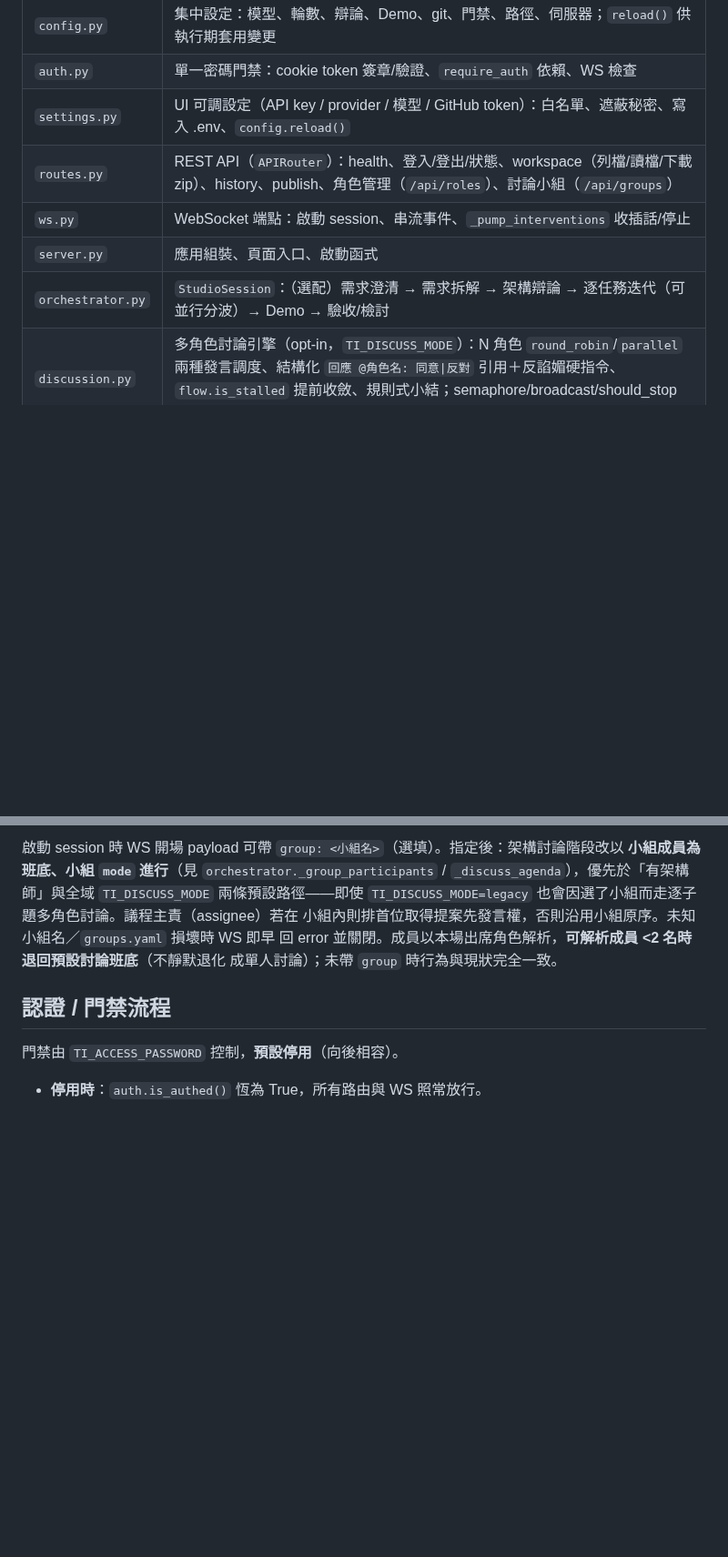
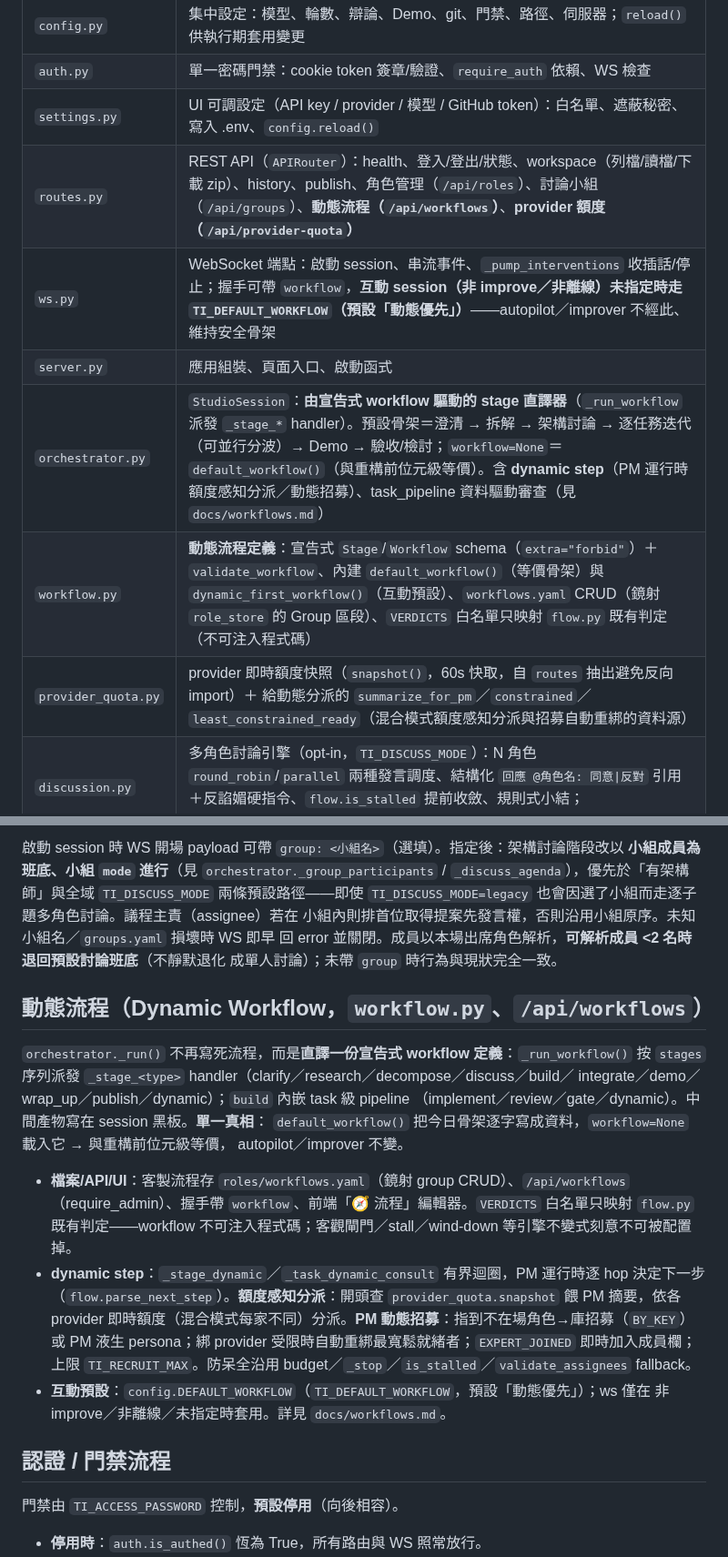
Before and after one commit to x812033727/Ti, a Markdown page: ARCHITECTURE.md, 2 parts joined by grey strips. Shown at 91% size. Drawn GitHub-style; blank space fills up the shorter version.

Commit message:
docs: ARCHITECTURE.md/CLAUDE.md 追上動態流程架構
頂層協作導覽（autopilot 會讀）原本仍把固定骨架描述成唯一流程。更新：
- 模組表加 workflow.py（宣告式流程定義/直譯器）、provider_quota.py（額度感知分派資料源）；
  orchestrator 改述為 workflow 直譯器驅動；routes 加 /api/workflows、/api/provider-quota；
  ws 述互動預設（動態優先）。
- ARCHITECTURE.md 新增「動態流程（Dynamic Workflow）」節（schema/dynamic step/額度感知/
  招募/互動預設），指向 docs/workflows.md；高層結構圖補兩模組。
- CLAUDE.md 模組地圖同步＋延伸閱讀加 docs/workflows.md。

純文件，零程式變更。doc 連結/錨點測試 179 passed。

Co-Authored-By: Claude Opus 4.8 (1M context) <noreply@anthropic.com>

```diff
--- a/ARCHITECTURE.md
+++ b/ARCHITECTURE.md
@@ -26,10 +27,12 @@ Ti Studio 是一個 **FastAPI 後端 + 免建置前端（HTML/CSS/JS）** 的多
 | `config.py` | 集中設定：模型、輪數、辯論、Demo、git、門禁、路徑、伺服器；`reload()` 供執行期套用變更 |
 | `auth.py` | 單一密碼門禁：cookie token 簽章/驗證、`require_auth` 依賴、WS 檢查 |
 | `settings.py` | UI 可調設定（API key / provider / 模型 / GitHub token）：白名單、遮蔽秘密、寫入 .env、`config.reload()` |
-| `routes.py` | REST API（`APIRouter`）：health、登入/登出/狀態、workspace（列檔/讀檔/下載 zip）、history、publish、角色管理（`/api/roles`）、討論小組（`/api/groups`） |
-| `ws.py` | WebSocket 端點：啟動 session、串流事件、`_pump_interventions` 收插話/停止 |
+| `routes.py` | REST API（`APIRouter`）：health、登入/登出/狀態、workspace（列檔/讀檔/下載 zip）、history、publish、角色管理（`/api/roles`）、討論小組（`/api/groups`）、**動態流程（`/api/workflows`）**、**provider 額度（`/api/provider-quota`）** |
+| `ws.py` | WebSocket 端點：啟動 session、串流事件、`_pump_interventions` 收插話/停止；握手可帶 `workflow`，**互動 session（非 improve／非離線）未指定時走 `TI_DEFAULT_WORKFLOW`（預設「動態優先」）**——autopilot／improver 不經此、維持安全骨架 |
 | `server.py` | 應用組裝、頁面入口、啟動函式 |
-| `orchestrator.py` | `StudioSession`：（選配）需求澄清 → 需求拆解 → 架構辯論 → 逐任務迭代（可並行分波）→ Demo → 驗收/檢討 |
+| `orchestrator.py` | `StudioSession`：**由宣告式 workflow 驅動的 stage 直譯器**（`_run_workflow` 派發 `_stage_*` handler）。預設骨架＝澄清 → 拆解 → 架構討論 → 逐任務迭代（可並行分波）→ Demo → 驗收/檢討；`workflow=None`＝`default_workflow()`（與重構前位元級等價）。含 **dynamic step**（PM 運行時額度感知分派／動態招募）、task_pipeline 資料驅動審查（見 `docs/workflows.md`） |
+| `workflow.py` | **動態流程定義**：宣告式 `Stage`/`Workflow` schema（`extra="forbid"`）＋ `validate_workflow`、內建 `default_workflow()`（等價骨架）與 `dynamic_first_workflow()`（互動預設）、`workflows.yaml` CRUD（鏡射 `role_store` 的 Group 區段）、`VERDICTS` 白名單只映射 `flow.py` 既有判定（不可注入程式碼） |
+| `provider_quota.py` | provider 即時額度快照（`snapshot()`，60s 快取，自 `routes` 抽出避免反向 import）＋ 給動態分派的 `summarize_for_pm`／`constrained`／`least_constrained_ready`（混合模式額度感知分派與招募自動重綁的資料源） |
 | `discussion.py` | 多角色討論引擎（opt-in，`TI_DISCUSS_MODE`）：N 角色 `round_robin`/`parallel` 兩種發言調度、結構化 `回應 @角色名: 同意\|反對` 引用＋反諂媚硬指令、`flow.is_stalled` 提前收斂、規則式小結；semaphore/broadcast/should_stop 建構時注入，不 import orchestrator |
 | `roles.py` | 內建 8 角色定義（CORE 4＋OPTIONAL 4）、共通守則 `_COMMON`；對外接面 `ROSTER`/`BY_KEY` |
 | `role_store.py` | 自訂角色檔（`roles/*.md`）載入/驗證/原子落檔＋討論小組（`roles/groups.yaml`）CRUD；「內建為預設、檔案同 key 覆蓋」合併進 `roles` 模組（見〈自訂角色與討論小組〉） |
@@ -268,6 +271,26 @@ body 即「角色專屬 system prompt」，載入時自動前置共通守則 `ro
 回 error 並關閉。成員以本場出席角色解析，**可解析成員 <2 名時退回預設討論班底**（不靜默退化
 成單人討論）；未帶 `group` 時行為與現狀完全一致。
 
+## 動態流程（Dynamic Workflow，`workflow.py`、`/api/workflows`）
+
+`orchestrator._run()` 不再寫死流程，而是**直譯一份宣告式 workflow 定義**：`_run_workflow()` 按
+`stages` 序列派發 `_stage_<type>` handler（clarify／research／decompose／discuss／build／
+integrate／demo／wrap_up／publish／dynamic）；`build` 內嵌 task 級 pipeline
+（implement／review／gate／dynamic）。中間產物寫在 session 黑板。**單一真相**：
+`default_workflow()` 把今日骨架逐字寫成資料，`workflow=None` 載入它 → 與重構前位元級等價，
+autopilot／improver 不變。
+
+- **檔案/API/UI**：客製流程存 `roles/workflows.yaml`（鏡射 group CRUD）、`/api/workflows`
+  （require_admin）、握手帶 `workflow`、前端「🧭 流程」編輯器。`VERDICTS` 白名單只映射 `flow.py`
+  既有判定——workflow 不可注入程式碼；客觀閘門／stall／wind-down 等引擎不變式刻意不可被配置掉。
+- **dynamic step**：`_stage_dynamic`／`_task_dynamic_consult` 有界迴圈，PM 運行時逐 hop 決定下一步
+  （`flow.parse_next_step`）。**額度感知分派**：開頭查 `provider_quota.snapshot` 餵 PM 摘要，依各
+  provider 即時額度（混合模式每家不同）分派。**PM 動態招募**：指到不在場角色→庫招募（`BY_KEY`）或
+  PM 液生 persona；綁 provider 受限時自動重綁最寬鬆就緒者；`EXPERT_JOINED` 即時加入成員欄；
+  上限 `TI_RECRUIT_MAX`。防呆全沿用 budget／`_stop`／`is_stalled`／`validate_assignees` fallback。
+- **互動預設**：`config.DEFAULT_WORKFLOW`（`TI_DEFAULT_WORKFLOW`，預設「動態優先」）；ws 僅在
+  非 improve／非離線／未指定時套用。詳見 `docs/workflows.md`。
+
 ## 認證 / 門禁流程
 
 門禁由 `TI_ACCESS_PASSWORD` 控制，**預設停用**（向後相容）。
```
Also changed, not shown: other parts of ARCHITECTURE.md (+4 -3 lines), CLAUDE.md (+7 -4 lines).
